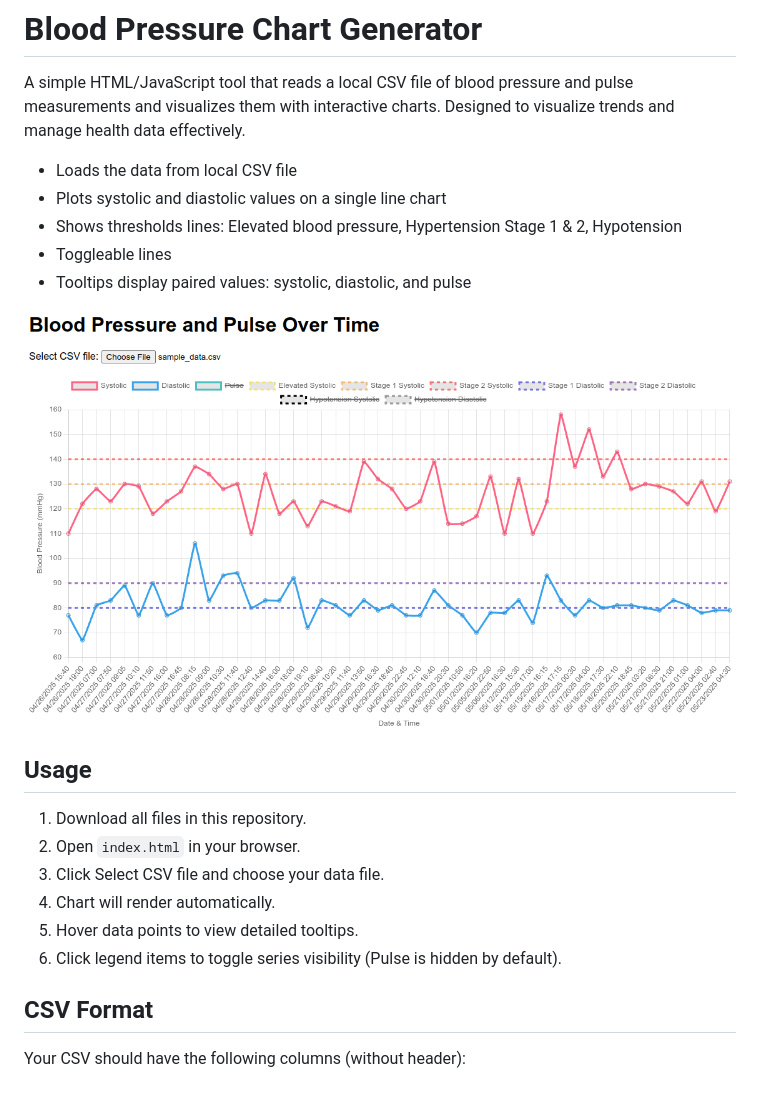
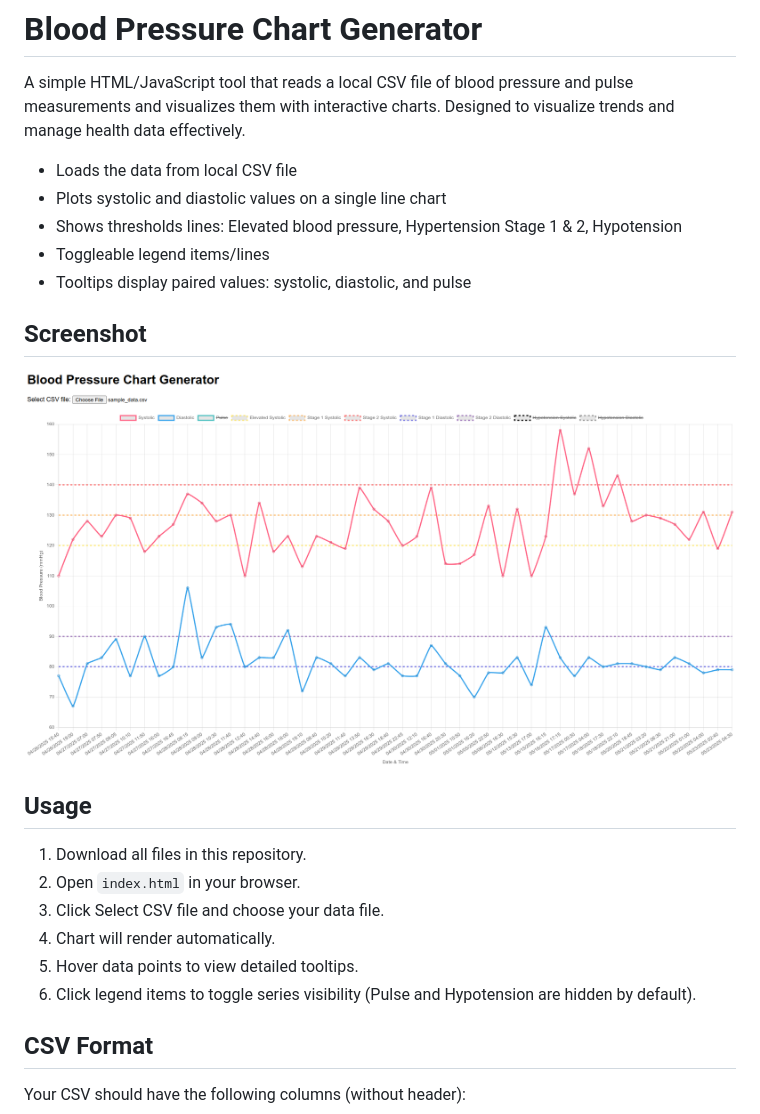
Before and after one commit to dinkosotirov/Blood-Pressure-Chart-Generator, a Markdown page: README.md, the part around the change. GitHub-like rendering; pictures changed too: screenshot.png.

Commit message:
Update the screenshot and the README

```diff
--- a/README.md
+++ b/README.md
@@ -5,10 +5,14 @@ A simple HTML/JavaScript tool that reads a local CSV file of blood pressure and
 - Loads the data from local CSV file
 - Plots systolic and diastolic values on a single line chart
 - Shows thresholds lines: Elevated blood pressure, Hypertension Stage 1 & 2, Hypotension
-- Toggleable lines
+- Toggleable legend items/lines
 - Tooltips display paired values: systolic, diastolic, and pulse
 
+
+## Screenshot
+
 ![Screenshot](screenshot.png)
+
 
 ## Usage
 
@@ -17,7 +21,7 @@ A simple HTML/JavaScript tool that reads a local CSV file of blood pressure and
 3. Click Select CSV file and choose your data file.
 4. Chart will render automatically.
 5. Hover data points to view detailed tooltips.
-6. Click legend items to toggle series visibility (Pulse is hidden by default).
+6. Click legend items to toggle series visibility (Pulse and Hypotension are hidden by default).
 
 
 ## CSV Format
```
Also changed, not shown: 1 other file.
